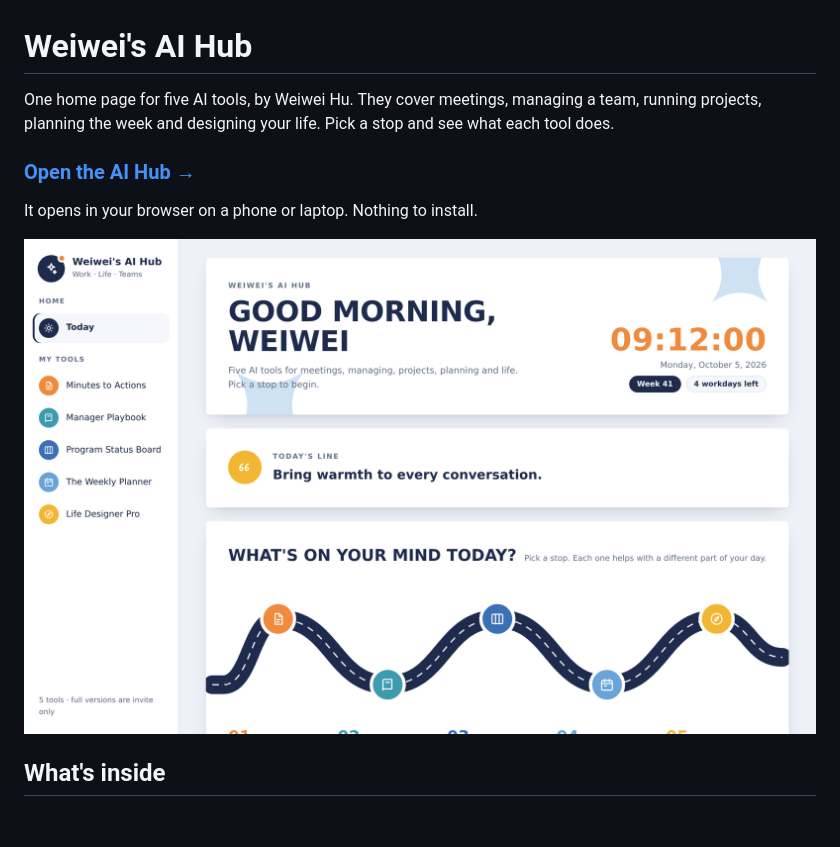
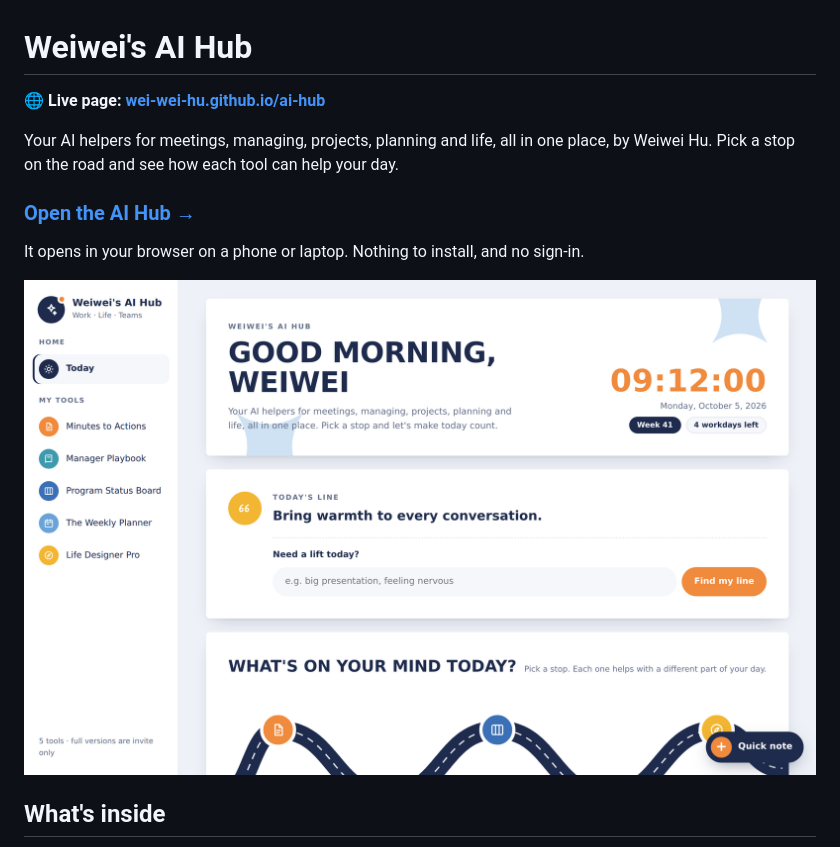
Before and after one commit to wei-wei-hu/ai-hub, a Markdown page: README.md, the part around one of its changes. Drawn GitHub-style; pictures changed too: docs/preview-laptop.png; blank space fills up the shorter version.

```diff
--- a/README.md
+++ b/README.md
@@ -1,8 +1,10 @@
 # Weiwei's AI Hub
 
-One home page for five AI tools, by Weiwei Hu. They cover meetings, managing a team, running projects, planning the week and designing your life. Pick a stop and see what each tool does.
+**🌐 Live page: [wei-wei-hu.github.io/ai-hub](https://wei-wei-hu.github.io/ai-hub/)**
+
+Your AI helpers for meetings, managing, projects, planning and life, all in one place, by Weiwei Hu. Pick a stop on the road and see how each tool can help your day.
 
 ### [Open the AI Hub →](https://wei-wei-hu.github.io/ai-hub/)
 
-It opens in your browser on a phone or laptop. Nothing to install.
+It opens in your browser on a phone or laptop. Nothing to install, and no sign-in.
 
```
Also changed, not shown: other parts of README.md (+18 -10 lines), docs/preview-lift.png (added), docs/preview-notes.png (added), docs/preview-phone.png, docs/preview-quick-note.png, docs/preview-tool.png, 1 other file.
